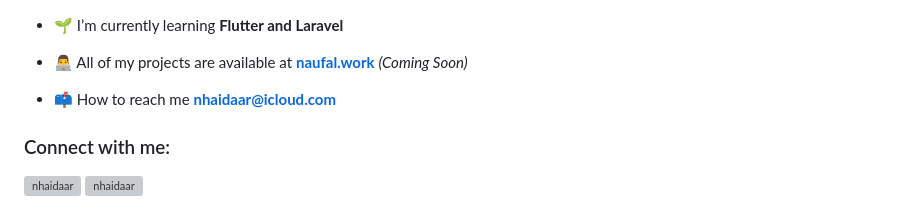
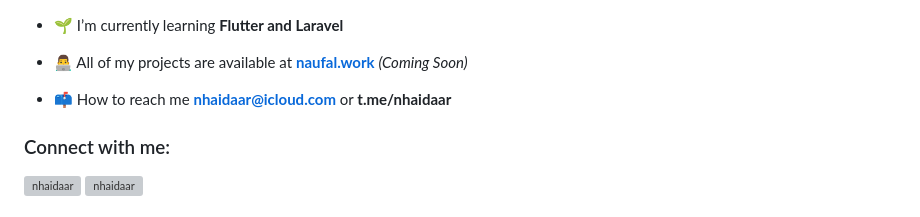
Before and after one commit to nhaidaar/nhaidaar, a Markdown page: README.md, the part around the change. Drawn GitHub-style; grey boxes are pictures that could not be loaded.

```diff
--- a/README.md
+++ b/README.md
@@ -12,7 +12,7 @@
 
 - 👨‍💻 All of my projects are available at <a target="_blank" href="https://naufal.work">**naufal.work**</a> *(Coming Soon)*
 
-- 📫 How to reach me **nhaidaar@icloud.com**
+- 📫 How to reach me **nhaidaar@icloud.com** or **t.me/nhaidaar**
 
 <h3 align="left">Connect with me:</h3>
 <p align="left">
```
